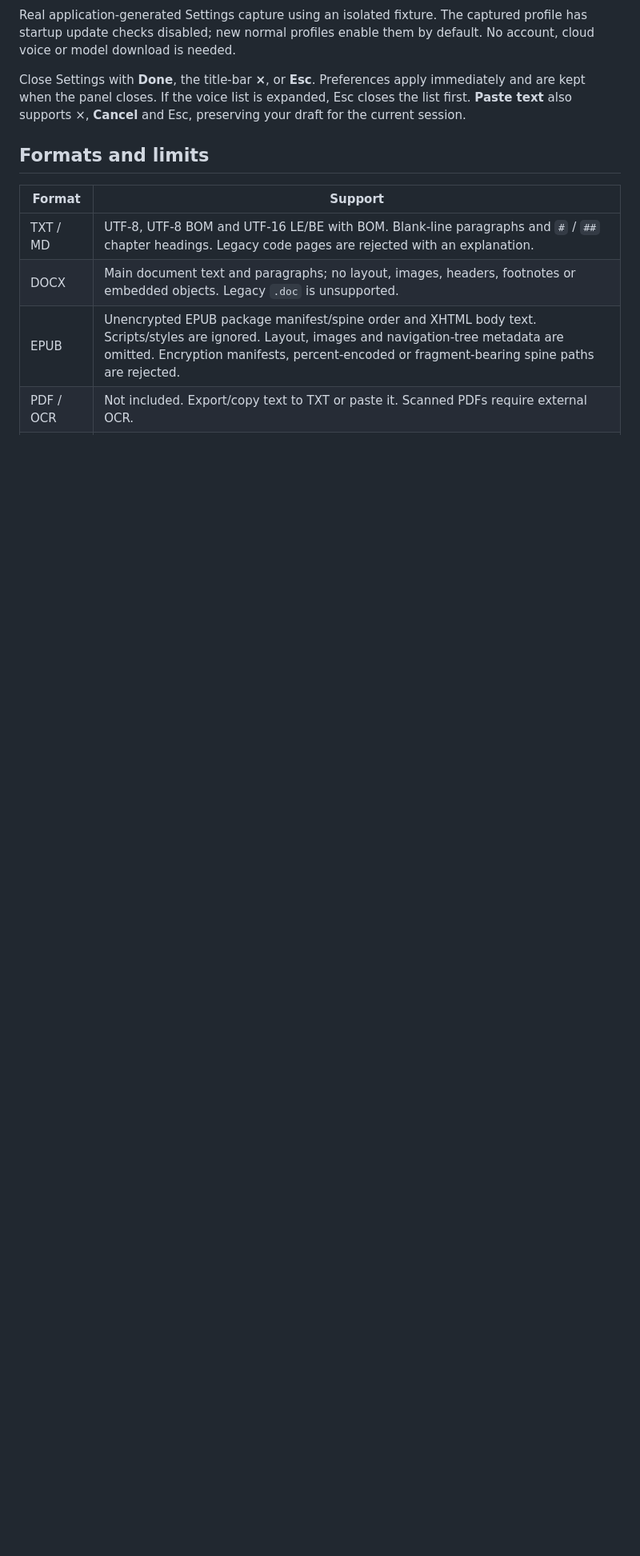
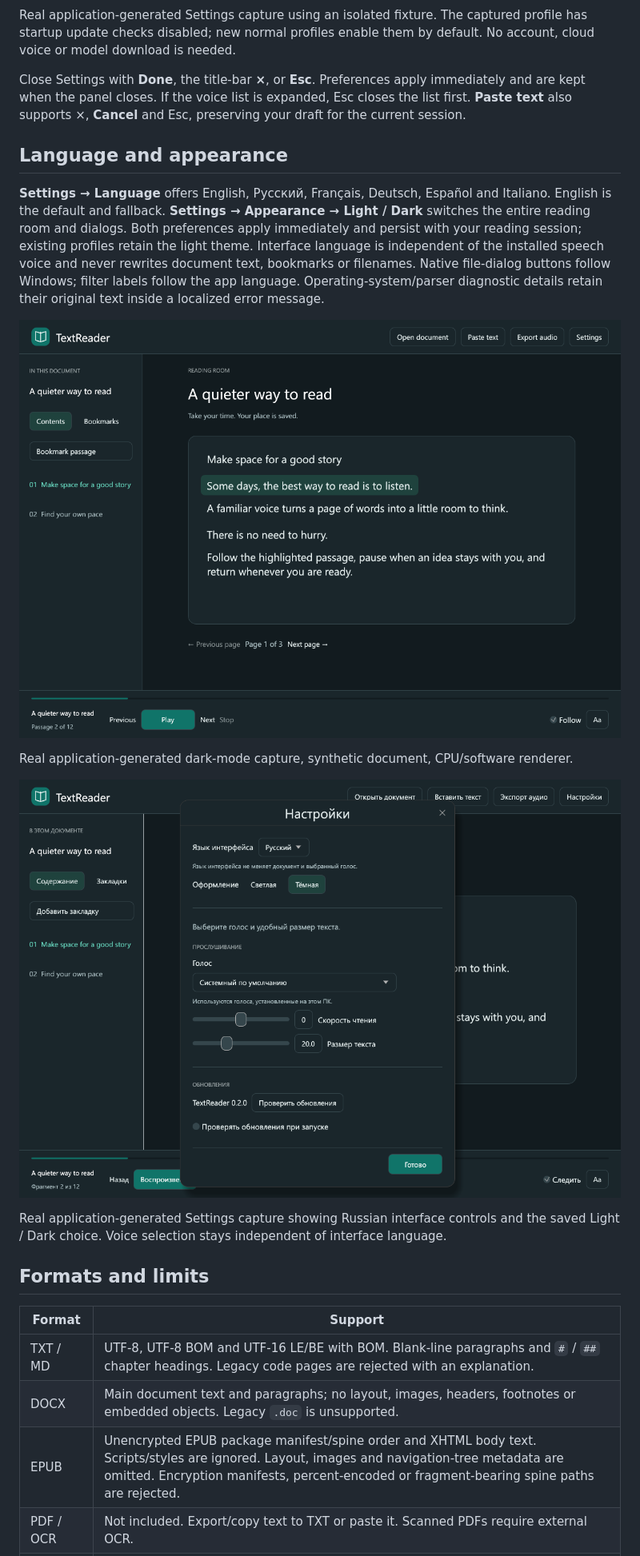
Before and after one commit to siarheisinelnikau/text-reader, a Markdown page: README.md, the part around one of its changes. Shown at 80% size. GitHub-like rendering; pictures changed too: docs/images/reader-dark.png (added), docs/images/settings-russian-dark.png (added); blank space fills up the shorter version.

```diff
--- a/README.md
+++ b/README.md
@@ -24,6 +24,18 @@ Full text wraps on a paper surface instead of being truncated into preview rows.
 Real application-generated Settings capture using an isolated fixture. The captured profile has startup update checks disabled; new normal profiles enable them by default. No account, cloud voice or model download is needed.
 
 Close Settings with **Done**, the title-bar **×**, or **Esc**. Preferences apply immediately and are kept when the panel closes. If the voice list is expanded, Esc closes the list first. **Paste text** also supports ×, **Cancel** and Esc, preserving your draft for the current session.
+
+## Language and appearance
+
+**Settings → Language** offers English, Русский, Français, Deutsch, Español and Italiano. English is the default and fallback. **Settings → Appearance → Light / Dark** switches the entire reading room and dialogs. Both preferences apply immediately and persist with your reading session; existing profiles retain the light theme. Interface language is independent of the installed speech voice and never rewrites document text, bookmarks or filenames. Native file-dialog buttons follow Windows; filter labels follow the app language. Operating-system/parser diagnostic details retain their original text inside a localized error message.
+
+![TextReader reading room in dark mode](docs/images/reader-dark.png)
+
+Real application-generated dark-mode capture, synthetic document, CPU/software renderer.
+
+![TextReader settings in Russian and dark mode](docs/images/settings-russian-dark.png)
+
+Real application-generated Settings capture showing Russian interface controls and the saved Light / Dark choice. Voice selection stays independent of interface language.
 
 ## Formats and limits
 
```
Also changed, not shown: other parts of README.md (+9 -9 lines), docs/LOCALIZATION-v0.2.0.md (added, +56 -0 lines), docs/RELEASE-NOTES-v0.2.0.md (added, +22 -0 lines), docs/images/reader.png, docs/images/settings.png, 5 other files.
